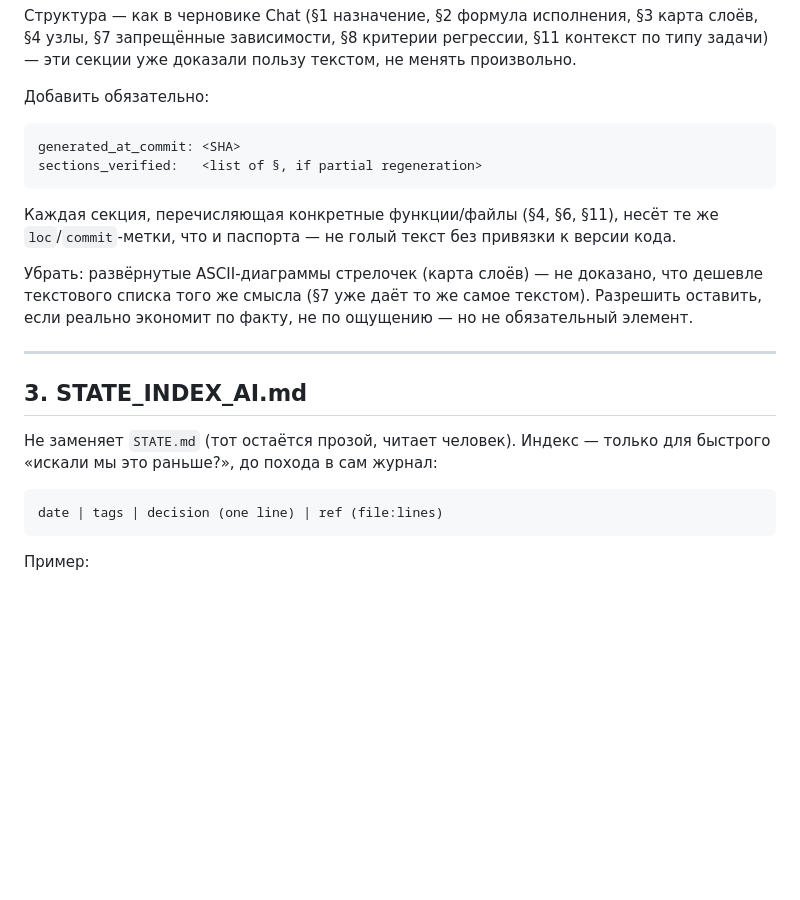
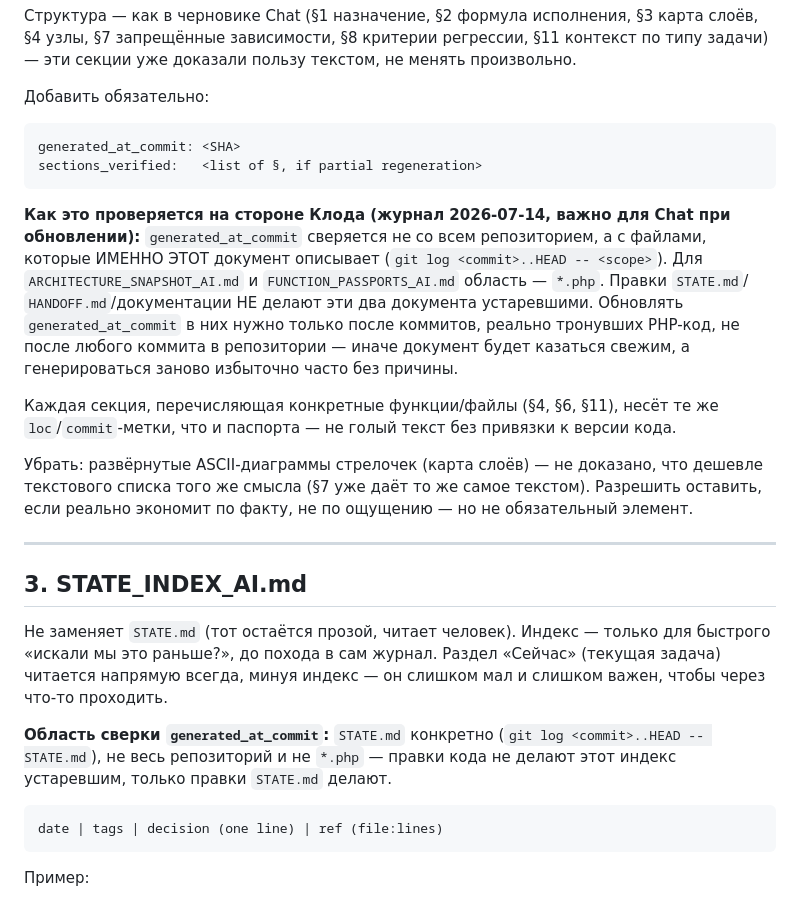
Before and after one commit to Vladl-UA/gpdp, a Markdown page: AI_CONTEXT_PROTOCOL.md, the part around the change. Rendered like a GitHub page; blank space fills up the shorter version.

````diff
--- a/AI_CONTEXT_PROTOCOL.md
+++ b/AI_CONTEXT_PROTOCOL.md
@@ -88,6 +88,17 @@ generated_at_commit: <SHA>
 sections_verified:   <list of §, if partial regeneration>
 ```
 
+**Как это проверяется на стороне Клода (журнал 2026-07-14, важно для
+Chat при обновлении):** `generated_at_commit` сверяется не со всем
+репозиторием, а с файлами, которые ИМЕННО ЭТОТ документ описывает
+(`git log <commit>..HEAD -- <scope>`). Для `ARCHITECTURE_SNAPSHOT_AI.md`
+и `FUNCTION_PASSPORTS_AI.md` область — `*.php`. Правки `STATE.md`/
+`HANDOFF.md`/документации НЕ делают эти два документа устаревшими.
+Обновлять `generated_at_commit` в них нужно только после коммитов,
+реально тронувших PHP-код, не после любого коммита в репозитории —
+иначе документ будет казаться свежим, а генерироваться заново
+избыточно часто без причины.
+
 Каждая секция, перечисляющая конкретные функции/файлы (§4, §6, §11),
 несёт те же `loc`/`commit`-метки, что и паспорта — не голый текст без
 привязки к версии кода.
@@ -102,7 +113,14 @@ sections_verified:   <list of §, if partial regeneration>
 ## 3. STATE_INDEX_AI.md
 
 Не заменяет `STATE.md` (тот остаётся прозой, читает человек). Индекс
-— только для быстрого «искали мы это раньше?», до похода в сам журнал:
+— только для быстрого «искали мы это раньше?», до похода в сам журнал.
+Раздел «Сейчас» (текущая задача) читается напрямую всегда, минуя
+индекс — он слишком мал и слишком важен, чтобы через что-то проходить.
+
+**Область сверки `generated_at_commit`:** `STATE.md` конкретно
+(`git log <commit>..HEAD -- STATE.md`), не весь репозиторий и не
+`*.php` — правки кода не делают этот индекс устаревшим, только правки
+`STATE.md` делают.
 
 ```
 date | tags | decision (one line) | ref (file:lines)
````
Also changed, not shown: HANDOFF.md (+38 -26 lines).
